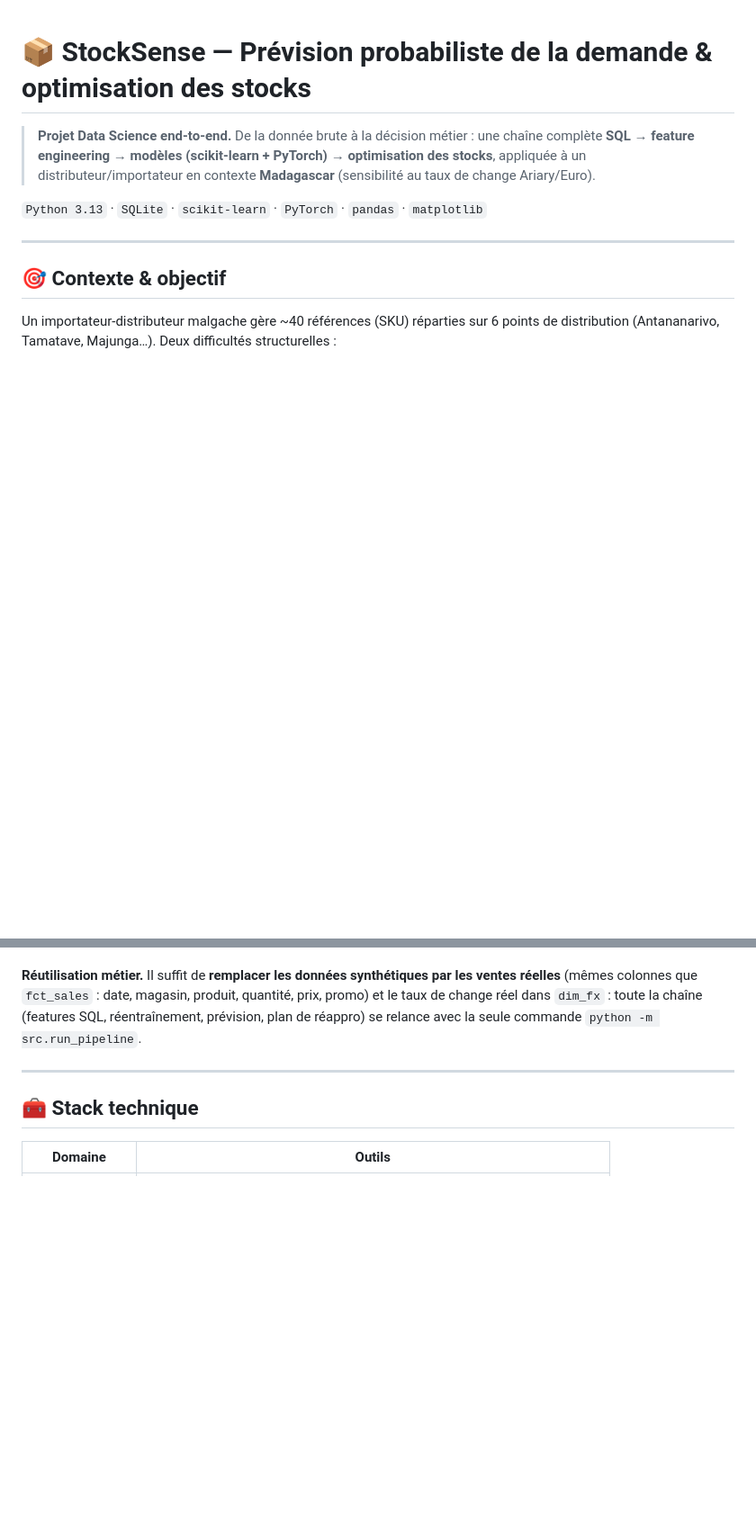
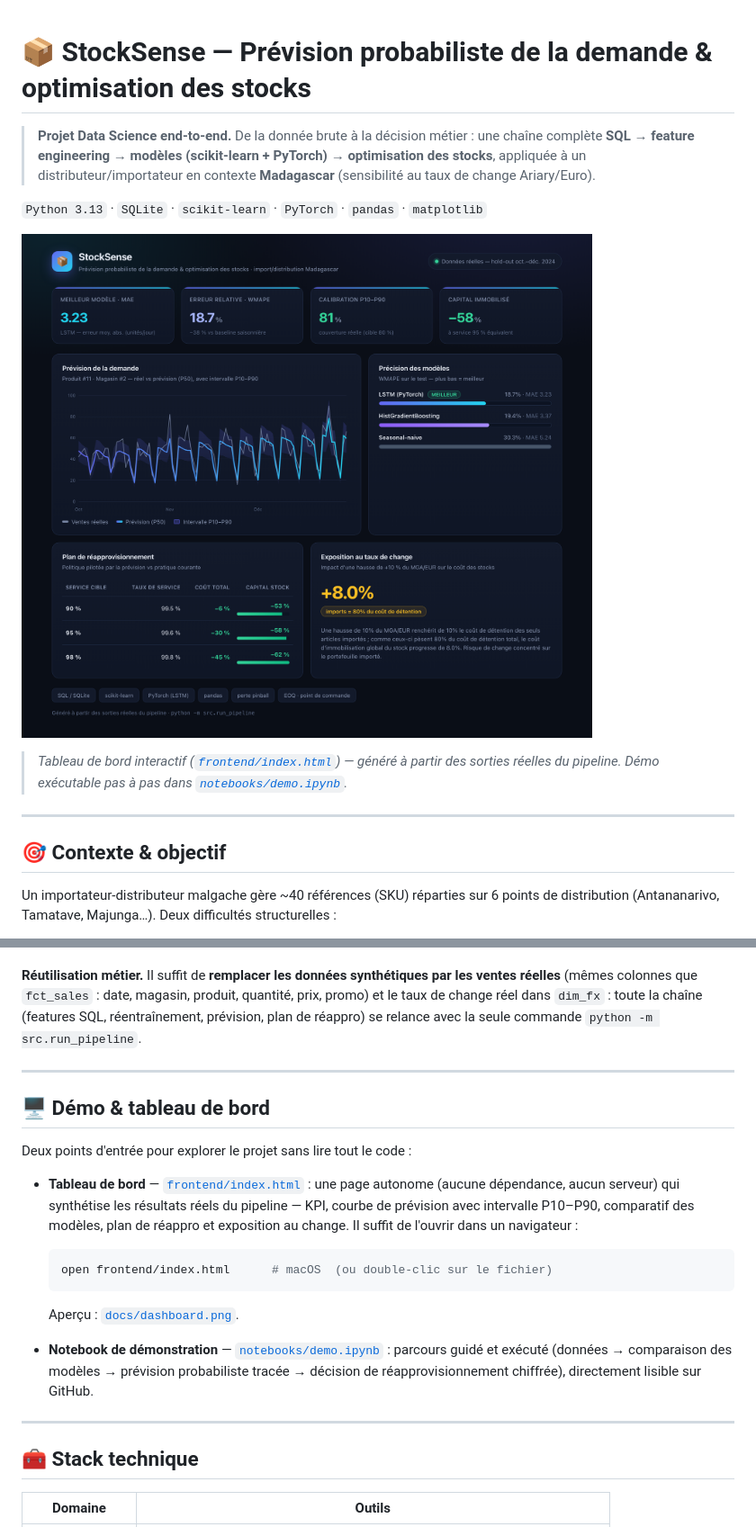
Before and after one commit to adh-studio/stocksense, a Markdown page: README.md, 2 parts joined by grey strips. Shown at 90% size. Drawn GitHub-style; pictures changed too: docs/dashboard.png (added); blank space fills up the shorter version.

````diff
--- a/README.md
+++ b/README.md
@@ -5,6 +5,10 @@
 > appliquée à un distributeur/importateur en contexte **Madagascar** (sensibilité au taux de change Ariary/Euro).
 
 `Python 3.13` · `SQLite` · `scikit-learn` · `PyTorch` · `pandas` · `matplotlib`
+
+![Tableau de bord StockSense](docs/dashboard.png)
+
+> *Tableau de bord interactif ([`frontend/index.html`](frontend/index.html)) — généré à partir des sorties réelles du pipeline. Démo exécutable pas à pas dans [`notebooks/demo.ipynb`](notebooks/demo.ipynb).*
 
 ---
 
@@ -213,6 +217,25 @@ plan de réappro) se relance avec la seule commande `python -m src.run_pipeline`
 
 ---
 
+## 🖥️ Démo & tableau de bord
+
+Deux points d'entrée pour explorer le projet sans lire tout le code :
+
+- **Tableau de bord** — [`frontend/index.html`](frontend/index.html) : une page autonome (aucune
+  dépendance, aucun serveur) qui synthétise les résultats réels du pipeline — KPI, courbe de
+  prévision avec intervalle P10–P90, comparatif des modèles, plan de réappro et exposition au
+  change. Il suffit de l'ouvrir dans un navigateur :
+  ```bash
+  open frontend/index.html      # macOS  (ou double-clic sur le fichier)
+  ```
+  Aperçu : [`docs/dashboard.png`](docs/dashboard.png).
+
+- **Notebook de démonstration** — [`notebooks/demo.ipynb`](notebooks/demo.ipynb) : parcours
+  guidé et exécuté (données → comparaison des modèles → prévision probabiliste tracée →
+  décision de réapprovisionnement chiffrée), directement lisible sur GitHub.
+
+---
+
 ## 🧰 Stack technique
 
 | Domaine | Outils |
````
Also changed, not shown: other parts of README.md (+6 -0 lines), 2 other files.
